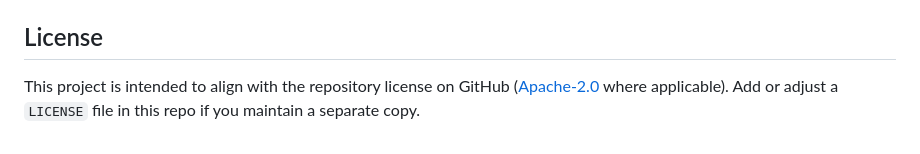
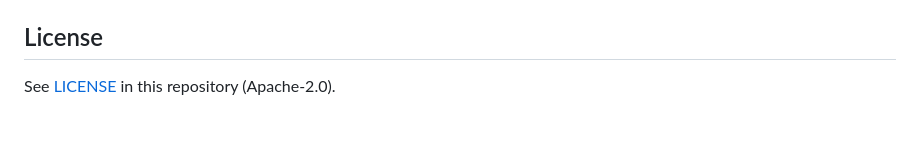
Before and after one commit to MahmoudOmar03/AHUSE, a Markdown page: README.md, the part around the change. Rendered like a GitHub page.

Commit message:
README: link to LICENSE
Made-with: Cursor

```diff
--- a/README.md
+++ b/README.md
@@ -88,4 +88,4 @@ Open `http://127.0.0.1:8000` (or the host/port in `PORT`).
 
 ## License
 
-This project is intended to align with the repository license on GitHub ([Apache-2.0](https://github.com/MahmoudOmar03/AHUSE/blob/main/LICENSE) where applicable). Add or adjust a `LICENSE` file in this repo if you maintain a separate copy.
+See [LICENSE](LICENSE) in this repository (Apache-2.0).
```
